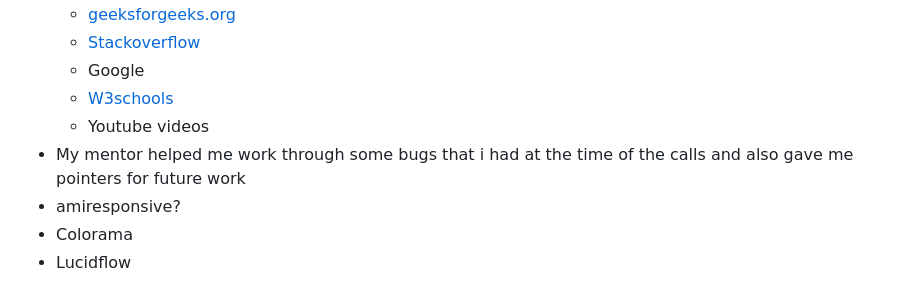
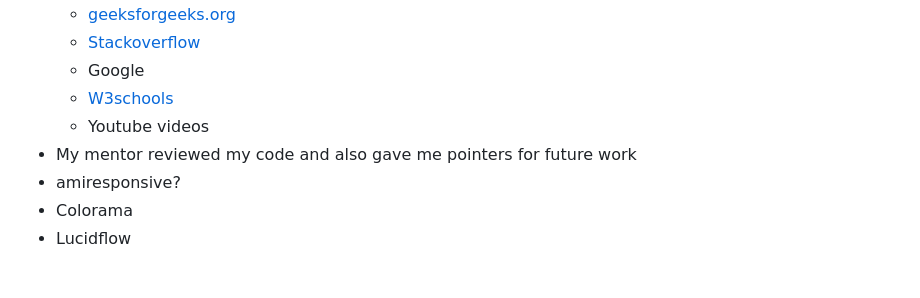
Before and after one commit to Bowlesy666/exo-game, a Markdown page: README.md, the part around the change. Rendered like a GitHub page.

Commit message:
README update wording

```diff
--- a/README.md
+++ b/README.md
@@ -223,7 +223,7 @@ ___
     * Google
     * [W3schools](https://www.w3schools.com/python/)
     * Youtube videos
-* My mentor helped me work through some bugs that i had at the time of the calls and also gave me pointers for future work
+* My mentor reviewed my code and also gave me pointers for future work
 * amiresponsive?
 * Colorama
 * Lucidflow
```
